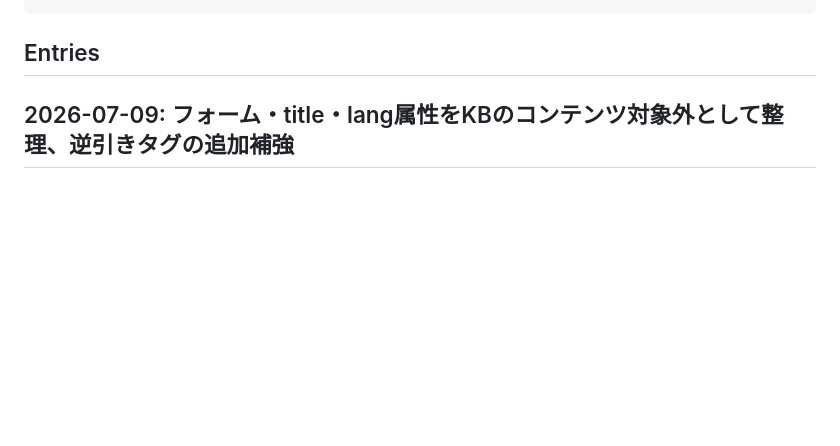
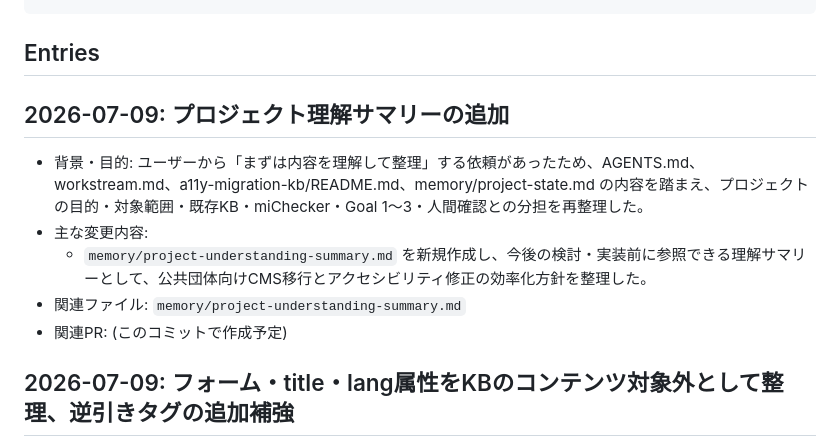
Before and after one commit to koteikara/11y-agent, a Markdown page: CHANGELOG.md, the part around the change. GitHub-like rendering; blank space fills up the shorter version.

Commit message:
Add project understanding summary

````diff
--- a/CHANGELOG.md
+++ b/CHANGELOG.md
@@ -20,6 +20,14 @@
 ```
 
 ## Entries
+
+## 2026-07-09: プロジェクト理解サマリーの追加
+
+- 背景・目的: ユーザーから「まずは内容を理解して整理」する依頼があったため、AGENTS.md、workstream.md、a11y-migration-kb/README.md、memory/project-state.md の内容を踏まえ、プロジェクトの目的・対象範囲・既存KB・miChecker・Goal 1〜3・人間確認との分担を再整理した。
+- 主な変更内容:
+  - `memory/project-understanding-summary.md` を新規作成し、今後の検討・実装前に参照できる理解サマリーとして、公共団体向けCMS移行とアクセシビリティ修正の効率化方針を整理した。
+- 関連ファイル: `memory/project-understanding-summary.md`
+- 関連PR: (このコミットで作成予定)
 
 ## 2026-07-09: フォーム・title・lang属性をKBのコンテンツ対象外として整理、逆引きタグの追加補強
 
````
Also changed, not shown: memory/project-understanding-summary.md (added, +55 -0 lines).
